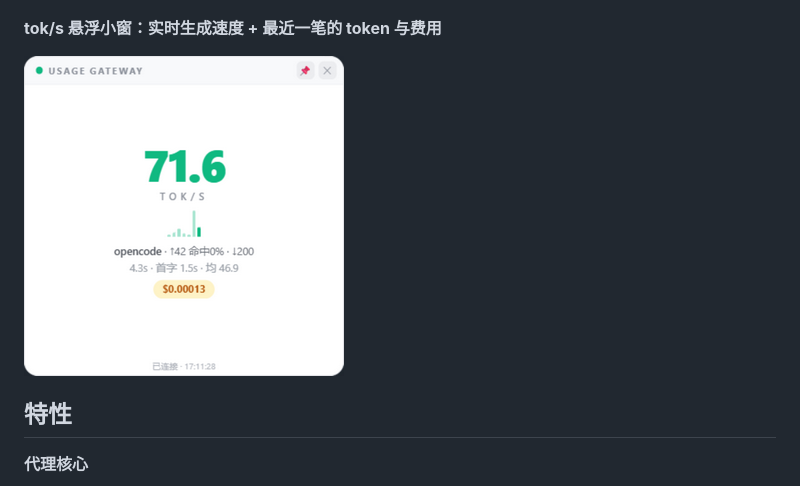
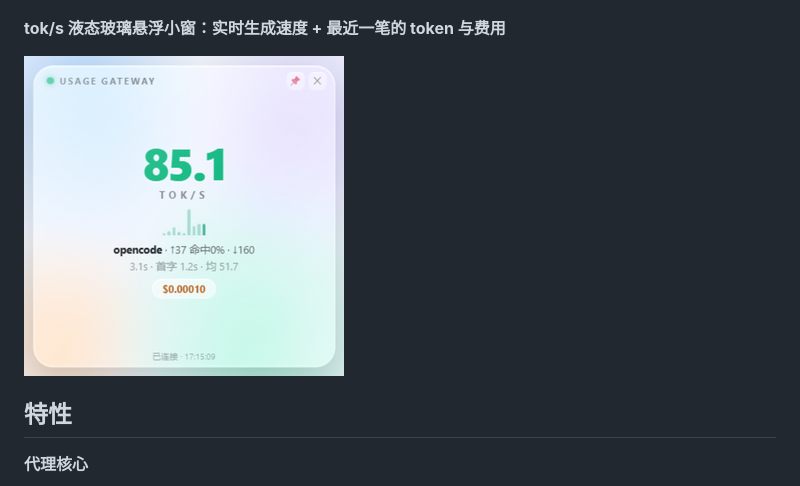
Before and after one commit to Qiongkura/usage-gateway, a Markdown page: README.md, the part around the change. Rendered like a GitHub page; pictures changed too: docs/screenshots/float-glass.png (added), docs/screenshots/float-widget.png (deleted).

Commit message:
float widget: liquid-glass material (blurred mesh backdrop, specular edge, sheen)

```diff
--- a/README.md
+++ b/README.md
@@ -35,9 +35,9 @@ token / 缓存命中 / 费用都被逐笔记录，配一个自带「调用明细
 
 ![链路追踪](docs/screenshots/traces.png)
 
-**tok/s 悬浮小窗：实时生成速度 + 最近一笔的 token 与费用**
+**tok/s 液态玻璃悬浮小窗：实时生成速度 + 最近一笔的 token 与费用**
 
-![悬浮窗](docs/screenshots/float-widget.png)
+![悬浮窗](docs/screenshots/float-glass.png)
 
 ## 特性
 
```
Also changed, not shown: 1 other file.
